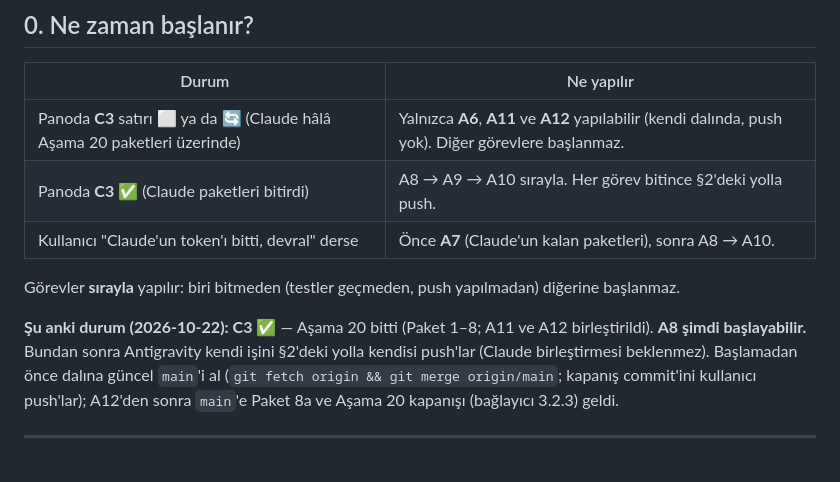
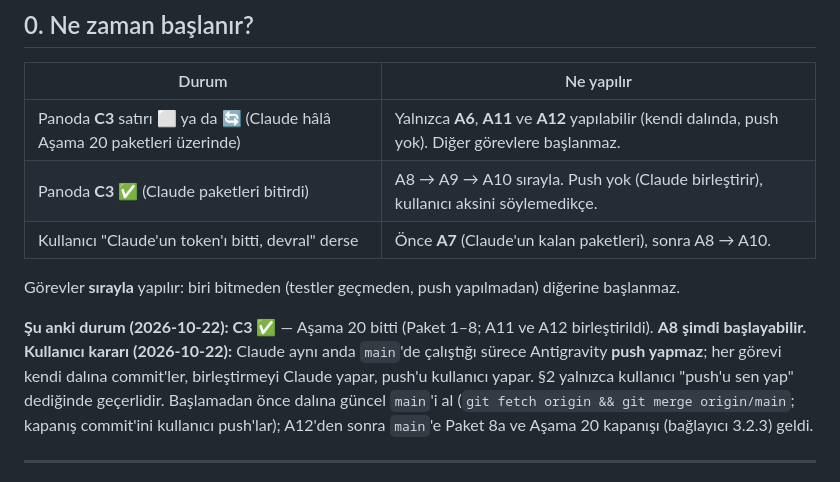
Before and after one commit to timuryurdakan/Pixel, a Markdown page: docs/V4_ANTIGRAVITY.md, the part around the change. Rendered like a GitHub page.

Commit message:
Board: Antigravity does not push while Claude works on main (user decision)
Co-Authored-By: Claude Opus 5.5 <noreply@anthropic.com>

```diff
--- a/docs/V4_ANTIGRAVITY.md
+++ b/docs/V4_ANTIGRAVITY.md
@@ -14,13 +14,13 @@ token'ı biterse yarım kalan işlerin nasıl devralınacağını ve **push'un n
 | Durum | Ne yapılır |
 |---|---|
 | Panoda **C3** satırı ⬜ ya da 🔄 (Claude hâlâ Aşama 20 paketleri üzerinde) | Yalnızca **A6**, **A11** ve **A12** yapılabilir (kendi dalında, push yok). Diğer görevlere başlanmaz. |
-| Panoda **C3 ✅** (Claude paketleri bitirdi) | A8 → A9 → A10 sırayla. Her görev bitince §2'deki yolla push. |
+| Panoda **C3 ✅** (Claude paketleri bitirdi) | A8 → A9 → A10 sırayla. Push yok (Claude birleştirir), kullanıcı aksini söylemedikçe. |
 | Kullanıcı "Claude'un token'ı bitti, devral" derse | Önce **A7** (Claude'un kalan paketleri), sonra A8 → A10. |
 
 Görevler **sırayla** yapılır: biri bitmeden (testler geçmeden, push yapılmadan) diğerine başlanmaz.
 
 **Şu anki durum (2026-10-22): C3 ✅** — Aşama 20 bitti (Paket 1–8; A11 ve A12 birleştirildi). **A8 şimdi başlayabilir.**
-Bundan sonra Antigravity kendi işini §2'deki yolla kendisi push'lar (Claude birleştirmesi beklenmez). Başlamadan önce
+**Kullanıcı kararı (2026-10-22):** Claude aynı anda `main`'de çalıştığı sürece Antigravity **push yapmaz**; her görevi kendi dalına commit'ler, birleştirmeyi Claude yapar, push'u kullanıcı yapar. §2 yalnızca kullanıcı "push'u sen yap" dediğinde geçerlidir. Başlamadan önce
 dalına güncel `main`'i al (`git fetch origin && git merge origin/main`; kapanış commit'ini kullanıcı push'lar); A12'den sonra `main`'e Paket 8a ve Aşama 20
 kapanışı (bağlayıcı 3.2.3) geldi.
 
```
Also changed, not shown: docs/GOREV_PANOSU.md (+1 -1 lines).
